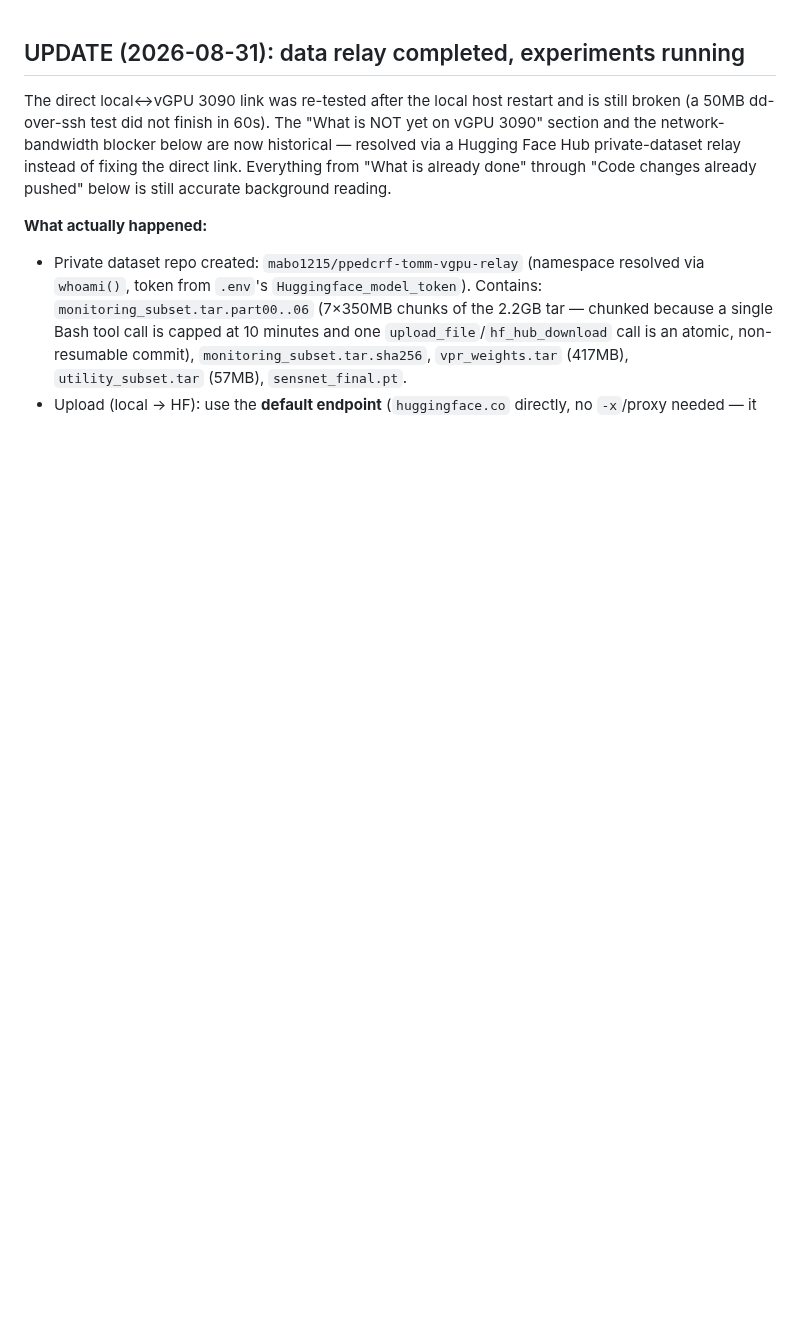
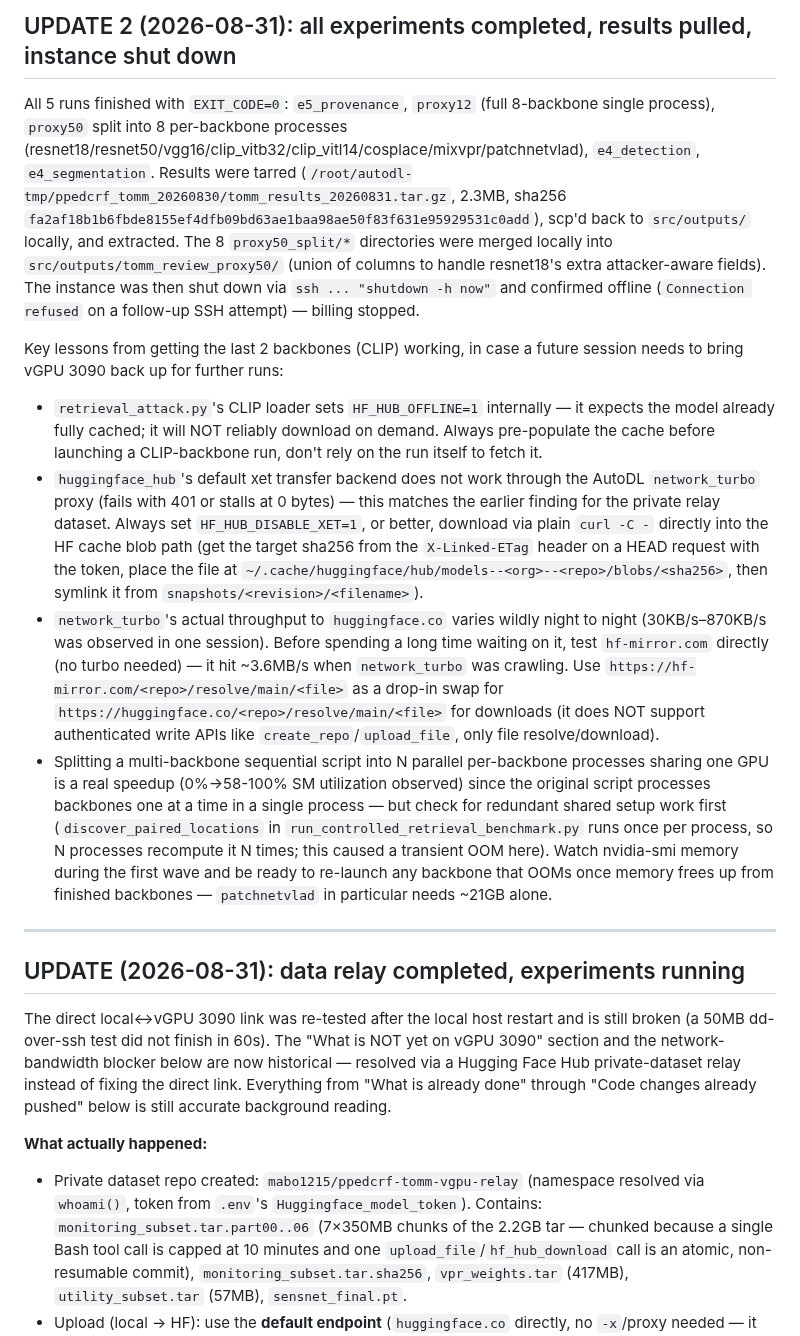
Before and after one commit to mabo1215/PPEDCRF, a Markdown page: docs/vgpu3090_experiment_handoff.md, the part around the change. GitHub-like rendering; blank space fills up the shorter version.

Commit message:
Complete all 5 vGPU 3090 TOMM revision experiments and shut down instance
All planned runs (e5_provenance, proxy12, proxy50 split across 8
backbones, e4_detection, e4_segmentation) finished successfully after
fixing a real output-directory collision bug, a CLIP offline-cache
issue, and an hf_hub xet-transfer stall through network_turbo (worked
around via hf-mirror.com and direct curl-to-cache-blob downloads).
Results were pulled back, checksummed, and merged; the vGPU 3090
instance was shut down to stop billing.

Co-Authored-By: Claude Sonnet 5 <noreply@anthropic.com>
Claude-Session: https://claude.ai/code/session_01KnwiXkG7DQeY9CNCfer5Jk

```diff
--- a/docs/vgpu3090_experiment_handoff.md
+++ b/docs/vgpu3090_experiment_handoff.md
@@ -1,3 +1,51 @@
+## UPDATE 2 (2026-08-31): all experiments completed, results pulled, instance shut down
+
+All 5 runs finished with `EXIT_CODE=0`: `e5_provenance`, `proxy12` (full 8-backbone
+single process), `proxy50` split into 8 per-backbone processes
+(resnet18/resnet50/vgg16/clip_vitb32/clip_vitl14/cosplace/mixvpr/patchnetvlad),
+`e4_detection`, `e4_segmentation`. Results were tarred
+(`/root/autodl-tmp/ppedcrf_tomm_20260830/tomm_results_20260831.tar.gz`, 2.3MB,
+sha256 `fa2af18b1b6fbde8155ef4dfb09bd63ae1baa98ae50f83f631e95929531c0add`),
+scp'd back to `src/outputs/` locally, and extracted. The 8 `proxy50_split/*`
+directories were merged locally into `src/outputs/tomm_review_proxy50/`
+(union of columns to handle resnet18's extra attacker-aware fields). The
+instance was then shut down via `ssh ... "shutdown -h now"` and confirmed
+offline (`Connection refused` on a follow-up SSH attempt) — billing stopped.
+
+Key lessons from getting the last 2 backbones (CLIP) working, in case a
+future session needs to bring vGPU 3090 back up for further runs:
+- `retrieval_attack.py`'s CLIP loader sets `HF_HUB_OFFLINE=1` internally —
+  it expects the model already fully cached; it will NOT reliably download
+  on demand. Always pre-populate the cache before launching a CLIP-backbone
+  run, don't rely on the run itself to fetch it.
+- `huggingface_hub`'s default xet transfer backend does not work through
+  the AutoDL `network_turbo` proxy (fails with 401 or stalls at 0 bytes) —
+  this matches the earlier finding for the private relay dataset. Always
+  set `HF_HUB_DISABLE_XET=1`, or better, download via plain `curl -C -`
+  directly into the HF cache blob path (get the target sha256 from the
+  `X-Linked-ETag` header on a HEAD request with the token, place the file
+  at `~/.cache/huggingface/hub/models--<org>--<repo>/blobs/<sha256>`, then
+  symlink it from `snapshots/<revision>/<filename>`).
+- `network_turbo`'s actual throughput to `huggingface.co` varies wildly
+  night to night (30KB/s–870KB/s was observed in one session). Before
+  spending a long time waiting on it, test `hf-mirror.com` directly (no
+  turbo needed) — it hit ~3.6MB/s when `network_turbo` was crawling. Use
+  `https://hf-mirror.com/<repo>/resolve/main/<file>` as a drop-in swap for
+  `https://huggingface.co/<repo>/resolve/main/<file>` for downloads (it does
+  NOT support authenticated write APIs like `create_repo`/`upload_file`,
+  only file resolve/download).
+- Splitting a multi-backbone sequential script into N parallel per-backbone
+  processes sharing one GPU is a real speedup (0%→58-100% SM utilization
+  observed) since the original script processes backbones one at a time in
+  a single process — but check for redundant shared setup work first
+  (`discover_paired_locations` in `run_controlled_retrieval_benchmark.py`
+  runs once per process, so N processes recompute it N times; this caused
+  a transient OOM here). Watch nvidia-smi memory during the first wave and
+  be ready to re-launch any backbone that OOMs once memory frees up from
+  finished backbones — `patchnetvlad` in particular needs ~21GB alone.
+
+---
+
 ## UPDATE (2026-08-31): data relay completed, experiments running
 
 The direct local↔vGPU 3090 link was re-tested after the local host restart
```
Also changed, not shown: docs/progress.md (+11 -8 lines).
